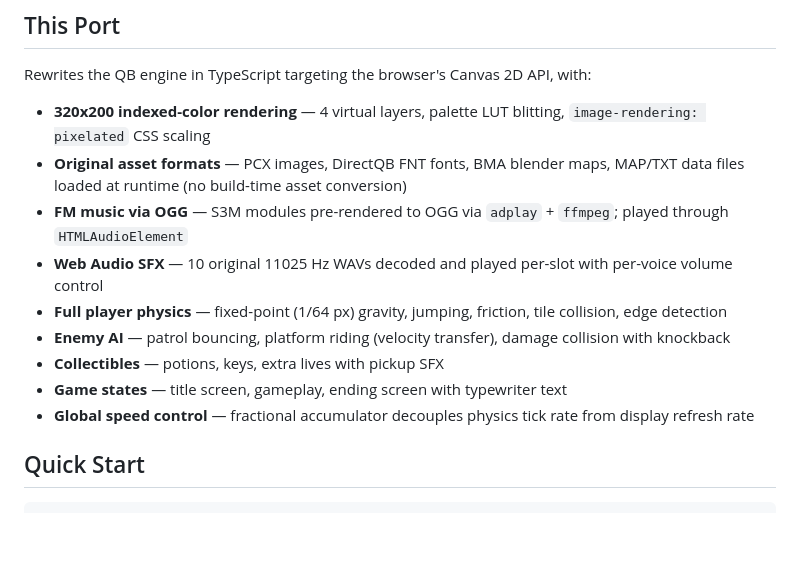
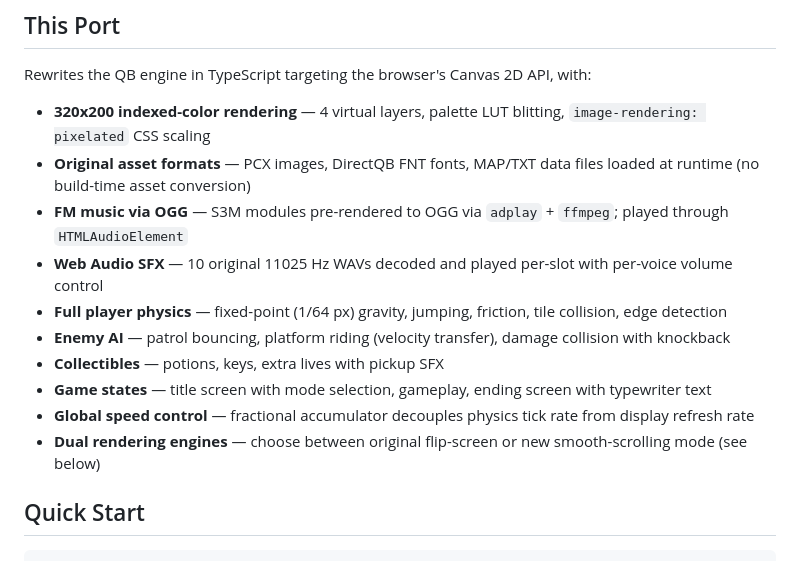
Before and after one commit to dmitrysmagin/lala-prologue-js, a Markdown page: README.md, the part around one of its changes. Rendered like a GitHub page; blank space fills up the shorter version.

```diff
--- a/README.md
+++ b/README.md
@@ -20,14 +20,15 @@ You play as Lala, a young witch-in-training who accidentally scattered all of Mi
 Rewrites the QB engine in TypeScript targeting the browser's Canvas 2D API, with:
 
 - **320x200 indexed-color rendering** — 4 virtual layers, palette LUT blitting, `image-rendering: pixelated` CSS scaling
-- **Original asset formats** — PCX images, DirectQB FNT fonts, BMA blender maps, MAP/TXT data files loaded at runtime (no build-time asset conversion)
+- **Original asset formats** — PCX images, DirectQB FNT fonts, MAP/TXT data files loaded at runtime (no build-time asset conversion)
 - **FM music via OGG** — S3M modules pre-rendered to OGG via `adplay` + `ffmpeg`; played through `HTMLAudioElement`
 - **Web Audio SFX** — 10 original 11025 Hz WAVs decoded and played per-slot with per-voice volume control
 - **Full player physics** — fixed-point (1/64 px) gravity, jumping, friction, tile collision, edge detection
 - **Enemy AI** — patrol bouncing, platform riding (velocity transfer), damage collision with knockback
 - **Collectibles** — potions, keys, extra lives with pickup SFX
-- **Game states** — title screen, gameplay, ending screen with typewriter text
+- **Game states** — title screen with mode selection, gameplay, ending screen with typewriter text
 - **Global speed control** — fractional accumulator decouples physics tick rate from display refresh rate
+- **Dual rendering engines** — choose between original flip-screen or new smooth-scrolling mode (see below)
 
 ## Quick Start
 
```
Also changed, not shown: other parts of README.md (+31 -7 lines).
